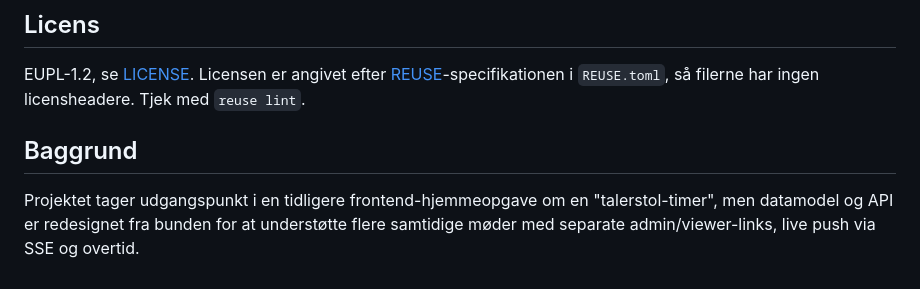
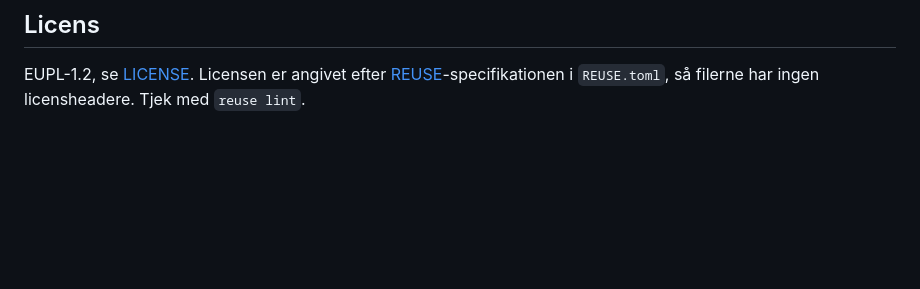
Before and after one commit to madsdyd/meeting-timer, a Markdown page: README.md, the part around the change. Rendered like a GitHub page; blank space fills up the shorter version.

Commit message:
Removed obsolete section from README.md

```diff
--- a/README.md
+++ b/README.md
@@ -127,10 +127,3 @@ Koden til en kørende version: `git show <version>`; ændringerne siden sidste:
 
 EUPL-1.2, se [LICENSE](LICENSE). Licensen er angivet efter [REUSE](https://reuse.software)-specifikationen i
 `REUSE.toml`, så filerne har ingen licensheadere. Tjek med `reuse lint`.
-
-## Baggrund
-
-Projektet tager udgangspunkt i en tidligere frontend-hjemmeopgave om en
-"talerstol-timer", men datamodel og API er redesignet fra bunden for at
-understøtte flere samtidige møder med separate admin/viewer-links, live
-push via SSE og overtid.
```
